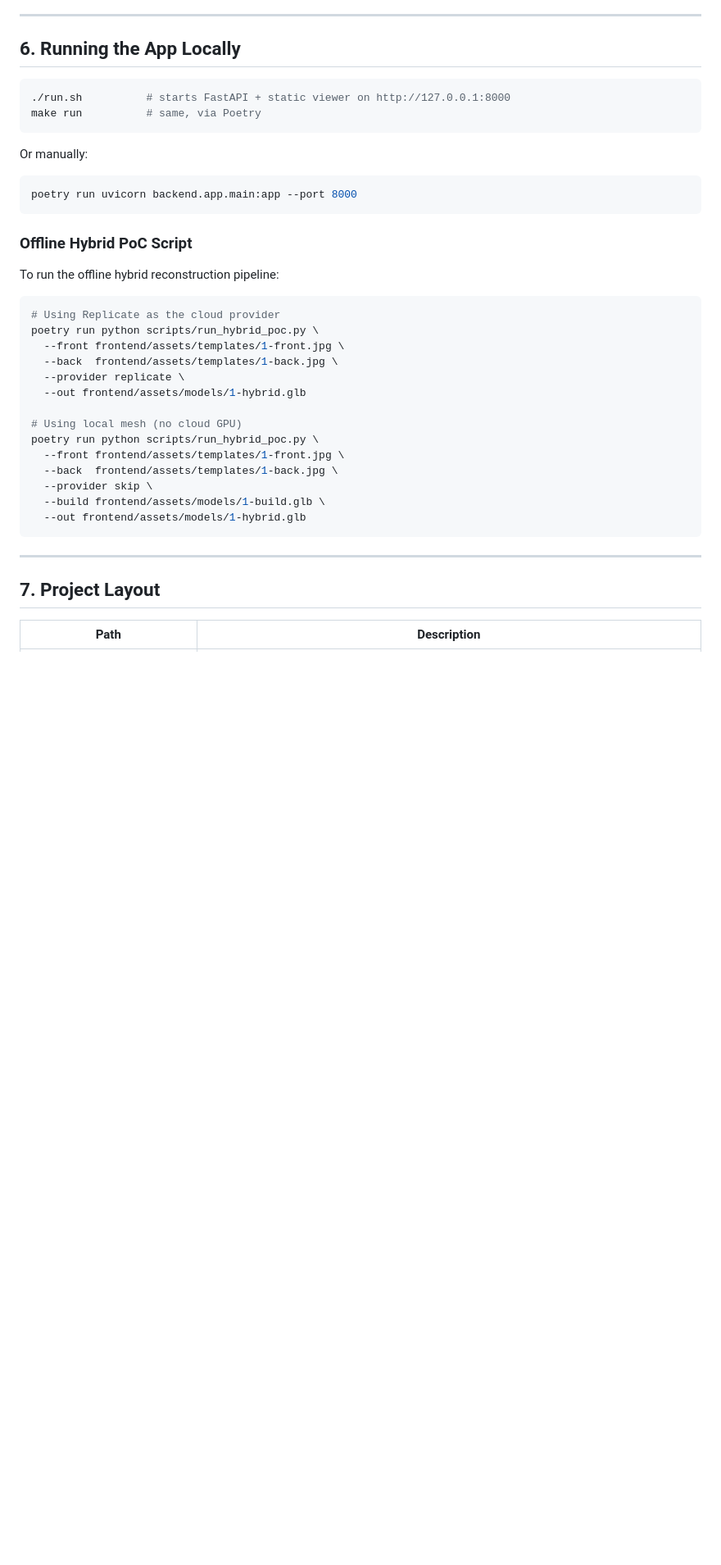
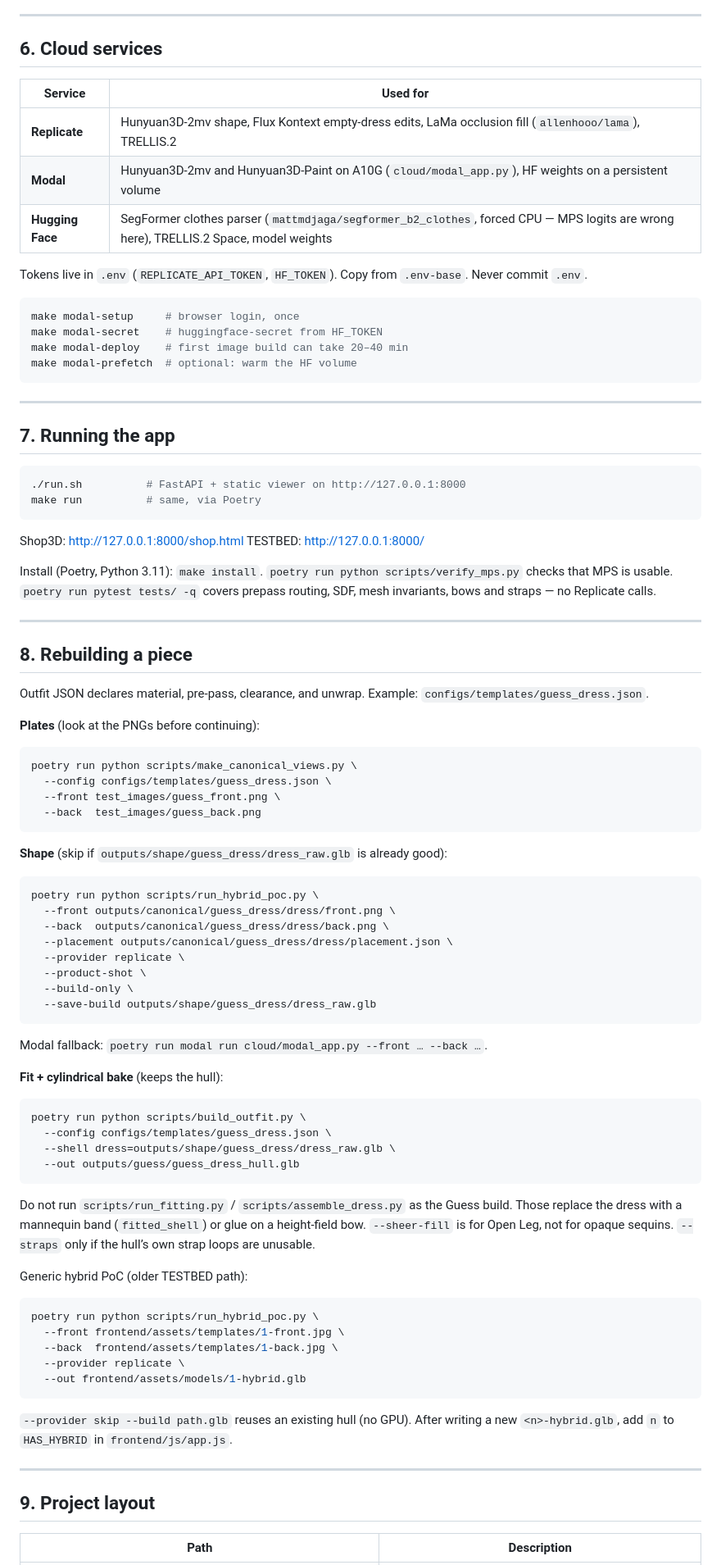
Before and after one commit to jml-derek-scott/revolve, a Markdown page: README.md, the part around one of its changes. Shown at 82% size. GitHub-like rendering; blank space fills up the shorter version.

````diff
--- a/README.md
+++ b/README.md
@@ -119,43 +188,102 @@ We believe **Hugging Face** offers massive potential to solve our current bottle
 
 ---
 
-## 6. Running the App Locally
+## 6. Cloud services
+
+| Service | Used for |
+|---|---|
+| **Replicate** | Hunyuan3D-2mv shape, Flux Kontext empty-dress edits, LaMa occlusion fill (`allenhooo/lama`), TRELLIS.2 |
+| **Modal** | Hunyuan3D-2mv and Hunyuan3D-Paint on A10G (`cloud/modal_app.py`), HF weights on a persistent volume |
+| **Hugging Face** | SegFormer clothes parser (`mattmdjaga/segformer_b2_clothes`, forced CPU — MPS logits are wrong here), TRELLIS.2 Space, model weights |
+
+Tokens live in `.env` (`REPLICATE_API_TOKEN`, `HF_TOKEN`). Copy from `.env-base`.
+Never commit `.env`.
 
 ```bash
-./run.sh          # starts FastAPI + static viewer on http://127.0.0.1:8000
+make modal-setup     # browser login, once
+make modal-secret    # huggingface-secret from HF_TOKEN
+make modal-deploy    # first image build can take 20–40 min
+make modal-prefetch  # optional: warm the HF volume
+```
+
+---
+
+## 7. Running the app
+
+```bash
+./run.sh          # FastAPI + static viewer on http://127.0.0.1:8000
 make run          # same, via Poetry
 ```
 
-Or manually:
+Shop3D: [http://127.0.0.1:8000/shop.html](http://127.0.0.1:8000/shop.html)
+TESTBED: [http://127.0.0.1:8000/](http://127.0.0.1:8000/)
+
+Install (Poetry, Python 3.11): `make install`.
+`poetry run python scripts/verify_mps.py` checks that MPS is usable.
+`poetry run pytest tests/ -q` covers prepass routing, SDF, mesh invariants,
+bows and straps — no Replicate calls.
+
+---
+
+## 8. Rebuilding a piece
+
+Outfit JSON declares material, pre-pass, clearance, and unwrap. Example:
+`configs/templates/guess_dress.json`.
+
+**Plates** (look at the PNGs before continuing):
 
 ```bash
-poetry run uvicorn backend.app.main:app --port 8000
+poetry run python scripts/make_canonical_views.py \
+  --config configs/templates/guess_dress.json \
+  --front test_images/guess_front.png \
+  --back  test_images/guess_back.png
 ```
 
-### Offline Hybrid PoC Script
-
-To run the offline hybrid reconstruction pipeline:
+**Shape** (skip if `outputs/shape/guess_dress/dress_raw.glb` is already good):
 
 ```bash
-# Using Replicate as the cloud provider
+poetry run python scripts/run_hybrid_poc.py \
+  --front outputs/canonical/guess_dress/dress/front.png \
+  --back  outputs/canonical/guess_dress/dress/back.png \
+  --placement outputs/canonical/guess_dress/dress/placement.json \
+  --provider replicate \
+  --product-shot \
+  --build-only \
+  --save-build outputs/shape/guess_dress/dress_raw.glb
+```
+
+Modal fallback: `poetry run modal run cloud/modal_app.py --front … --back …`.
+
+**Fit + cylindrical bake** (keeps the hull):
+
+```bash
+poetry run python scripts/build_outfit.py \
+  --config configs/templates/guess_dress.json \
+  --shell dress=outputs/shape/guess_dress/dress_raw.glb \
+  --out outputs/guess/guess_dress_hull.glb
+```
+
+Do not run `scripts/run_fitting.py` / `scripts/assemble_dress.py` as the Guess
+build. Those replace the dress with a mannequin band (`fitted_shell`) or glue on
+a height-field bow. `--sheer-fill` is for Open Leg, not for opaque sequins.
+`--straps` only if the hull’s own strap loops are unusable.
+
+Generic hybrid PoC (older TESTBED path):
+
+```bash
 poetry run python scripts/run_hybrid_poc.py \
   --front frontend/assets/templates/1-front.jpg \
   --back  frontend/assets/templates/1-back.jpg \
   --provider replicate \
   --out frontend/assets/models/1-hybrid.glb
+```
 
-# Using local mesh (no cloud GPU)
-poetry run python scripts/run_hybrid_poc.py \
-  --front frontend/assets/templates/1-front.jpg \
-  --back  frontend/assets/templates/1-back.jpg \
-  --provider skip \
-  --build frontend/assets/models/1-build.glb \
-  --out frontend/assets/models/1-hybrid.glb
-```
+`--provider skip --build path.glb` reuses an existing hull (no GPU). After writing
+a new `<n>-hybrid.glb`, add `n` to `HAS_HYBRID` in `frontend/js/app.js`.
 
 ---
 
-## 7. Project Layout
+## 9. Project layout
 
 | Path | Description |
 |---|---|
````
Also changed, not shown: other parts of README.md (+172 -93 lines), docs/beach.png (added), docs/nightclub.png (added).
